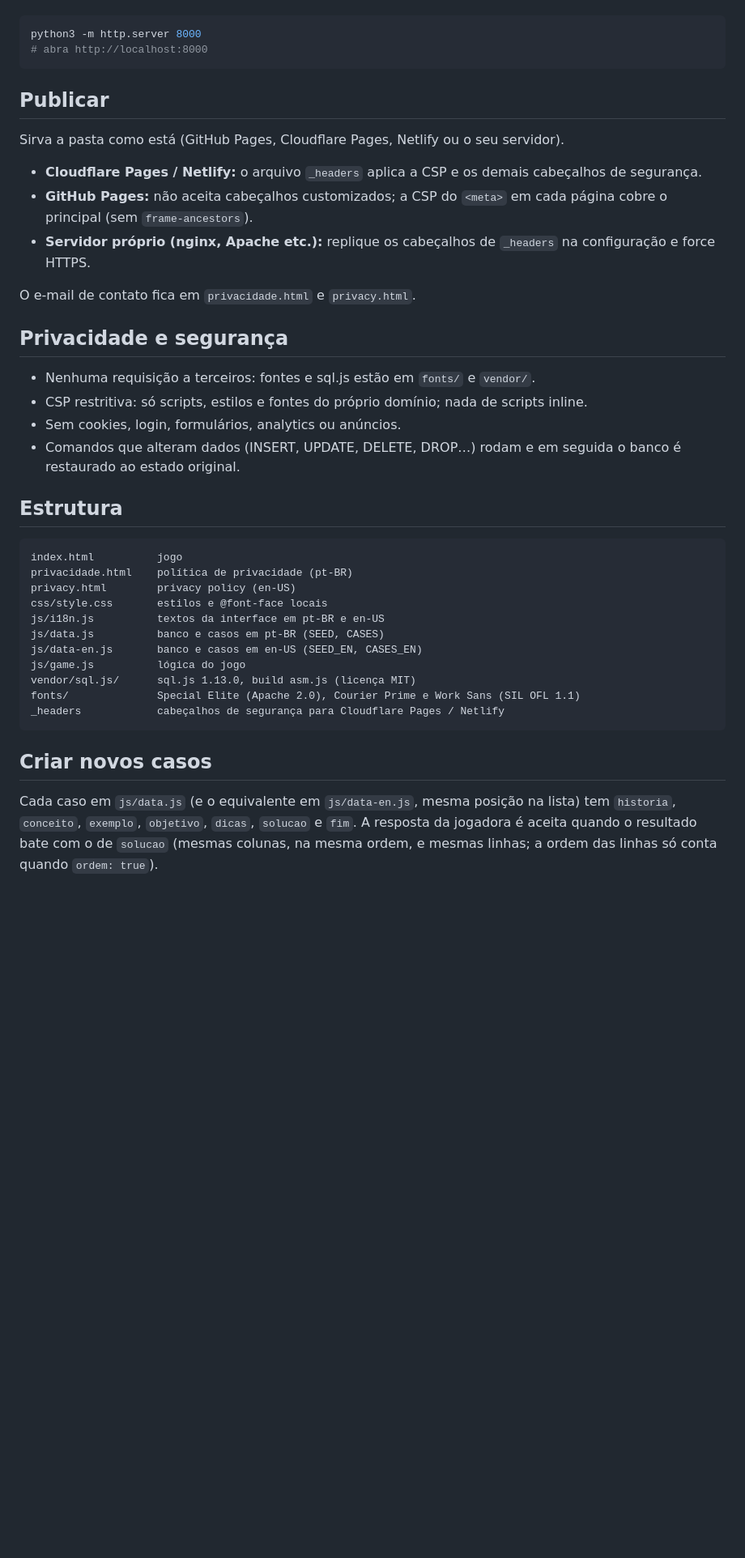
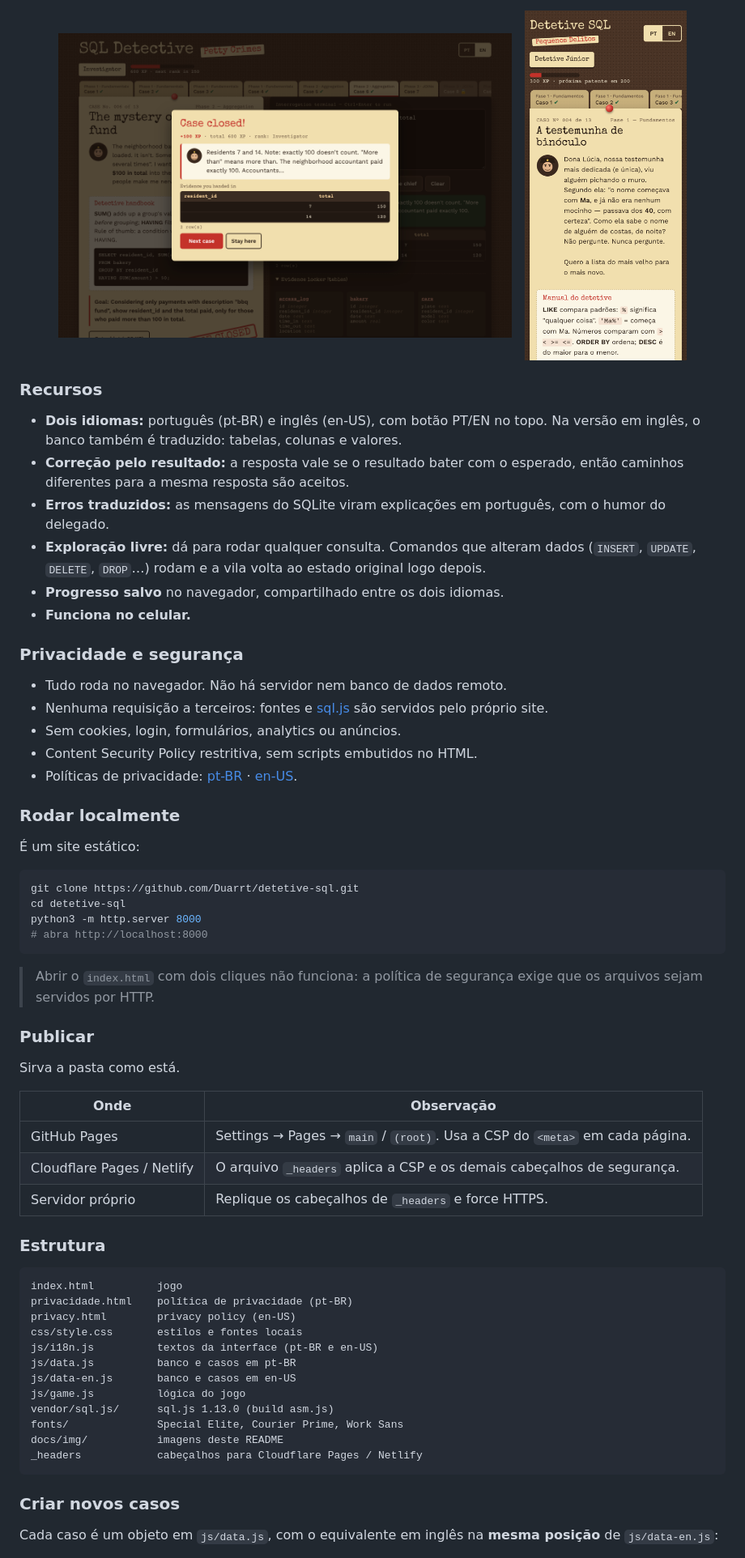
Before and after one commit to Duarrt/detetive-sql, a Markdown page: README.md, the part around one of its changes. Shown at 81% size. GitHub-like rendering; pictures changed too: docs/img/case-closed-en.png (added), docs/img/celular-pt.png (added); blank space fills up the shorter version.

Commit message:
README com capturas de tela, lista de casos e versão em inglês

````diff
--- a/README.md
+++ b/README.md
@@ -15,43 +72,67 @@ Jogo de navegador para aprender SQL do básico ao avançado, resolvendo pequenos
+<div align="center">
+<img src="docs/img/case-closed-en.png" alt="Pop-up de caso encerrado com a fala do delegado, o XP ganho e a evidência entregue" width="560">
+&nbsp;
+<img src="docs/img/celular-pt.png" alt="O jogo na tela de um celular" width="200">
+</div>
+
+### Recursos
+
+- **Dois idiomas:** português (pt-BR) e inglês (en-US), com botão PT/EN no topo. Na versão em inglês, o banco também é traduzido: tabelas, colunas e valores.
+- **Correção pelo resultado:** a resposta vale se o resultado bater com o esperado, então caminhos diferentes para a mesma resposta são aceitos.
+- **Erros traduzidos:** as mensagens do SQLite viram explicações em português, com o humor do delegado.
+- **Exploração livre:** dá para rodar qualquer consulta. Comandos que alteram dados (`INSERT`, `UPDATE`, `DELETE`, `DROP`…) rodam e a vila volta ao estado original logo depois.
+- **Progresso salvo** no navegador, compartilhado entre os dois idiomas.
+- **Funciona no celular.**
+
+### Privacidade e segurança
+
+- Tudo roda no navegador. Não há servidor nem banco de dados remoto.
+- Nenhuma requisição a terceiros: fontes e [sql.js](https://github.com/sql-js/sql.js) são servidos pelo próprio site.
+- Sem cookies, login, formulários, analytics ou anúncios.
+- Content Security Policy restritiva, sem scripts embutidos no HTML.
+- Políticas de privacidade: [pt-BR](privacidade.html) · [en-US](privacy.html).
+
+### Rodar localmente
+
+É um site estático:
 
 ```bash
+git clone https://github.com/Duarrt/detetive-sql.git
+cd detetive-sql
 python3 -m http.server 8000
 # abra http://localhost:8000
 ```
 
-## Publicar
+> Abrir o `index.html` com dois cliques não funciona: a política de segurança exige que os arquivos sejam servidos por HTTP.
 
-Sirva a pasta como está (GitHub Pages, Cloudflare Pages, Netlify ou o seu servidor).
+### Publicar
 
-- **Cloudflare Pages / Netlify:** o arquivo `_headers` aplica a CSP e os demais cabeçalhos de segurança.
-- **GitHub Pages:** não aceita cabeçalhos customizados; a CSP do `<meta>` em cada página cobre o principal (sem `frame-ancestors`).
-- **Servidor próprio (nginx, Apache etc.):** replique os cabeçalhos de `_headers` na configuração e force HTTPS.
+Sirva a pasta como está.
 
-O e-mail de contato fica em `privacidade.html` e `privacy.html`.
+| Onde | Observação |
+|---|---|
+| GitHub Pages | Settings → Pages → `main` / `(root)`. Usa a CSP do `<meta>` em cada página. |
+| Cloudflare Pages / Netlify | O arquivo `_headers` aplica a CSP e os demais cabeçalhos de segurança. |
+| Servidor próprio | Replique os cabeçalhos de `_headers` e force HTTPS. |
 
-## Privacidade e segurança
-
-- Nenhuma requisição a terceiros: fontes e sql.js estão em `fonts/` e `vendor/`.
-- CSP restritiva: só scripts, estilos e fontes do próprio domínio; nada de scripts inline.
-- Sem cookies, login, formulários, analytics ou anúncios.
-- Comandos que alteram dados (INSERT, UPDATE, DELETE, DROP…) rodam e em seguida o banco é restaurado ao estado original.
-
-## Estrutura
+### Estrutura
 
 ```
 index.html          jogo
 privacidade.html    política de privacidade (pt-BR)
 privacy.html        privacy policy (en-US)
-css/style.css       estilos e @font-face locais
-js/i18n.js          textos da interface em pt-BR e en-US
-js/data.js          banco e casos em pt-BR (SEED, CASES)
-js/data-en.js       banco e casos em en-US (SEED_EN, CASES_EN)
+css/style.css       estilos e fontes locais
+js/i18n.js          textos da interface (pt-BR e en-US)
+js/data.js          banco e casos em pt-BR
+js/data-en.js       banco e casos em en-US
 js/game.js          lógica do jogo
-vendor/sql.js/      sql.js 1.13.0, build asm.js (licença MIT)
-fonts/              Special Elite (Apache 2.0), Courier Prime e Work Sans (SIL OFL 1.1)
-_headers            cabeçalhos de segurança para Cloudflare Pages / Netlify
+vendor/sql.js/      sql.js 1.13.0 (build asm.js)
+fonts/              Special Elite, Courier Prime, Work Sans
+docs/img/           imagens deste README
+_headers            cabeçalhos para Cloudflare Pages / Netlify
 ```
 
-## Criar novos casos
+### Criar novos casos
 
-Cada caso em `js/data.js` (e o equivalente em `js/data-en.js`, mesma posição na lista) tem `historia`, `conceito`, `exemplo`, `objetivo`, `dicas`, `solucao` e `fim`. A resposta da jogadora é aceita quando o resultado bate com o de `solucao` (mesmas colunas, na mesma ordem, e mesmas linhas; a ordem das linhas só conta quando `ordem: true`).
+Cada caso é um objeto em `js/data.js`, com o equivalente em inglês na **mesma posição** de `js/data-en.js`:
 
````
Also changed, not shown: other parts of README.md (+132 -10 lines), docs/img/jogo-pt.png (added).
